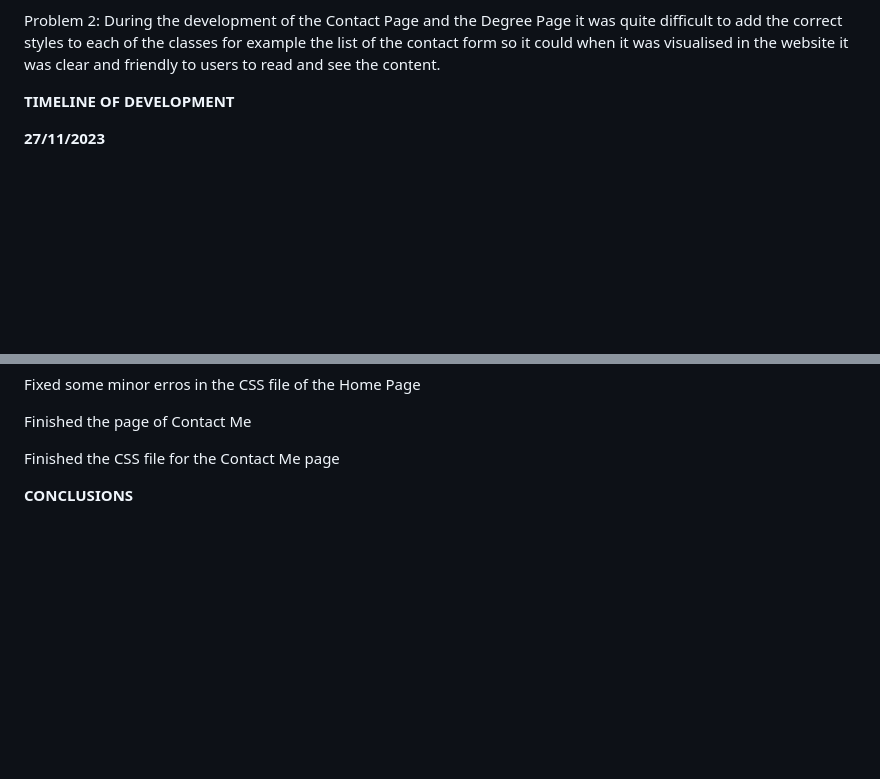
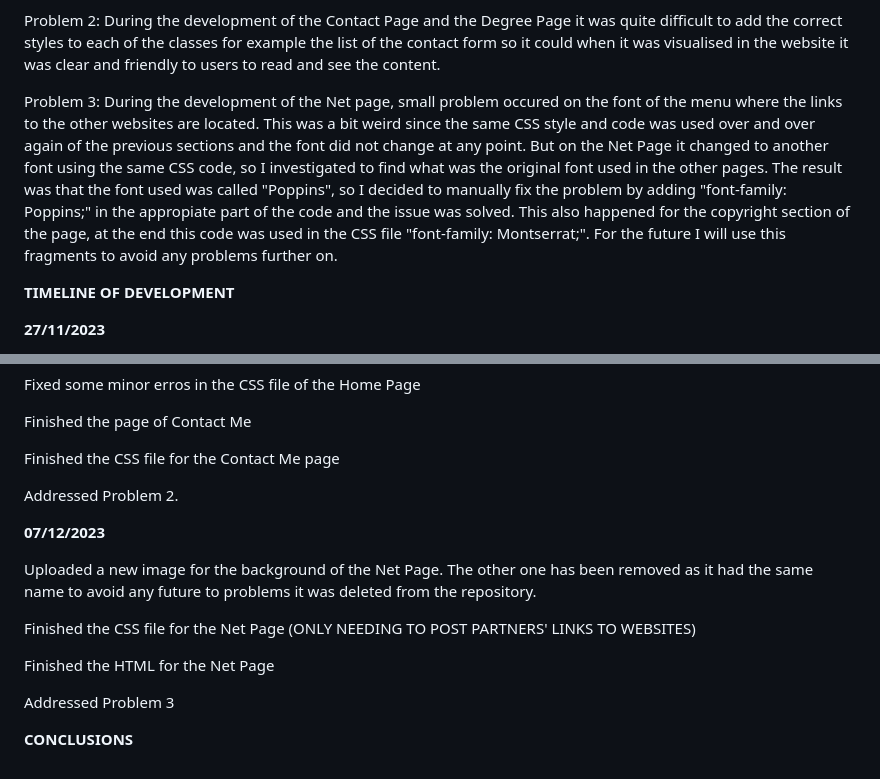
Before and after one commit to sammaadaniel30/practical2.sama.clemente.io, a Markdown page: README.md, 2 parts joined by grey strips. GitHub-like rendering; blank space fills up the shorter version.

```diff
--- a/README.md
+++ b/README.md
@@ -29,6 +29,8 @@ An Images folder, will store all of the images used in the development of this p
 Problem 1: During the development of the home page (index.html) I faced a problem which consisted in applying the CSS and images on to the HTML file which were in another folder. At the beggining I thougnt that this was a problem with the GitHub repository and this made me deleted and create another repositoy and start everything from the top. At the end I concluded that it was a simple issue that only took 10 seconds to finally fix it.
 
 Problem 2: During the development of the Contact Page and the Degree Page it was quite difficult to add the correct styles to each of the classes for example the list of the contact form so it could when it was visualised in the website it was clear and friendly to users to read and see the content.
+
+Problem 3: During the development of the Net page, small problem occured on the font of the menu where the links to the other websites are located. This was a bit weird since the same CSS style and code was used over and over again of the previous sections and the font did not change at any point. But on the Net Page it changed to another font using the same CSS code, so I investigated to find what was the original font used in the other pages. The result was that the font used was called "Poppins", so I decided to manually fix the problem by adding "font-family: Poppins;" in the appropiate part of the code and the issue was solved. This also happened for the copyright section of the page, at the end this code was used in the CSS file "font-family: Montserrat;". For the future I will use this fragments to avoid any problems further on.
 
 **TIMELINE OF DEVELOPMENT**
 
@@ -100,5 +102,16 @@ Finished the page of Contact Me
 
 Finished the CSS file for the Contact Me page
 
+Addressed Problem 2.
+
+**07/12/2023**
+
+Uploaded a new image for the background of the Net Page. The other one has been removed as it had the same name to avoid any future to problems it was deleted from the repository.
+
+Finished the CSS file for the Net Page (ONLY NEEDING TO POST PARTNERS' LINKS TO WEBSITES)
+
+Finished the HTML for the Net Page
+
+Addressed Problem 3
 
 **CONCLUSIONS**
```
